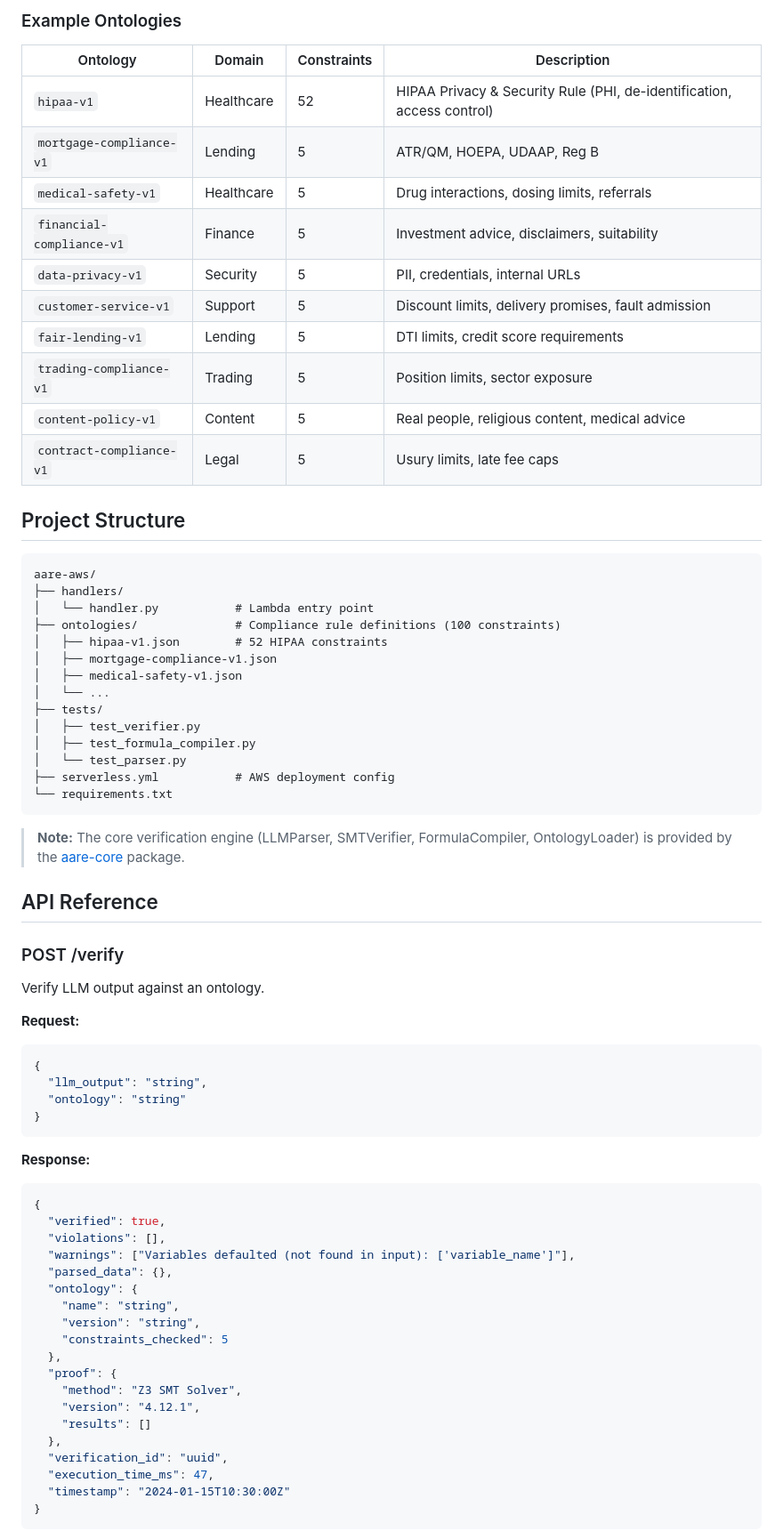
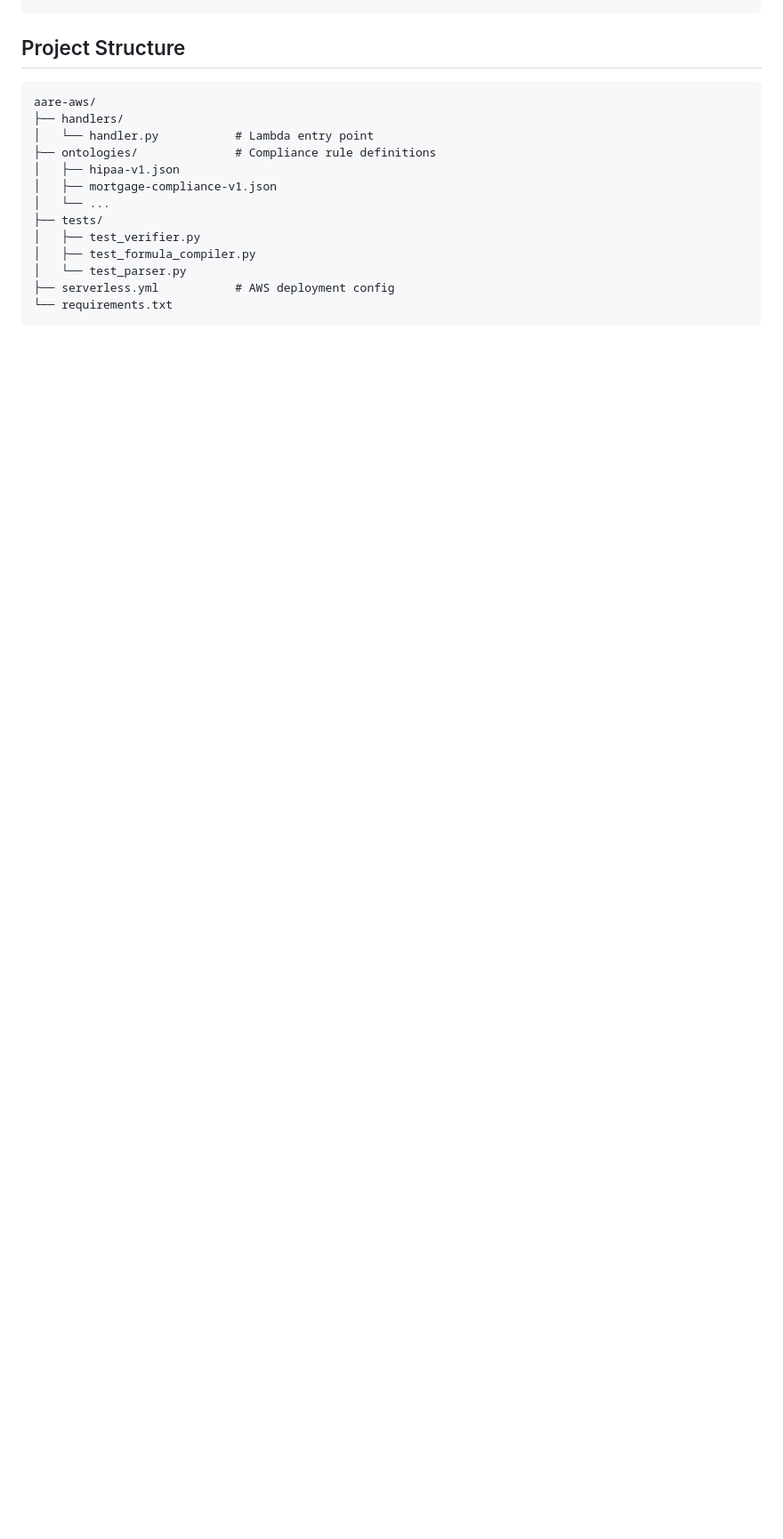
Before and after one commit to aare-ai/aare-aws, a Markdown page: README.md, the part around one of its changes. Shown at 89% size. Drawn GitHub-style; blank space fills up the shorter version.

Commit message:
Refactor README for AWS deployment

````diff
--- a/README.md
+++ b/README.md
@@ -151,17 +72,3 @@ Constraints use structured JSON formulas that compile directly to Z3 expressions
-### Example Ontologies
-
-| Ontology | Domain | Constraints | Description |
-|----------|--------|-------------|-------------|
-| `hipaa-v1` | Healthcare | 52 | HIPAA Privacy & Security Rule (PHI, de-identification, access control) |
-| `mortgage-compliance-v1` | Lending | 5 | ATR/QM, HOEPA, UDAAP, Reg B |
-| `medical-safety-v1` | Healthcare | 5 | Drug interactions, dosing limits, referrals |
-| `financial-compliance-v1` | Finance | 5 | Investment advice, disclaimers, suitability |
-| `data-privacy-v1` | Security | 5 | PII, credentials, internal URLs |
-| `customer-service-v1` | Support | 5 | Discount limits, delivery promises, fault admission |
-| `fair-lending-v1` | Lending | 5 | DTI limits, credit score requirements |
-| `trading-compliance-v1` | Trading | 5 | Position limits, sector exposure |
-| `content-policy-v1` | Content | 5 | Real people, religious content, medical advice |
-| `contract-compliance-v1` | Legal | 5 | Usury limits, late fee caps |
 
 ## Project Structure
 
@@ -169,10 +76,9 @@ Constraints use structured JSON formulas that compile directly to Z3 expressions
 aare-aws/
 ├── handlers/
 │   └── handler.py           # Lambda entry point
-├── ontologies/              # Compliance rule definitions (100 constraints)
-│   ├── hipaa-v1.json        # 52 HIPAA constraints
+├── ontologies/              # Compliance rule definitions
+│   ├── hipaa-v1.json
 │   ├── mortgage-compliance-v1.json
-│   ├── medical-safety-v1.json
 │   └── ...
 ├── tests/
 │   ├── test_verifier.py
@@ -180,45 +86,3 @@ aare-aws/
 │   └── test_parser.py
 ├── serverless.yml           # AWS deployment config
 └── requirements.txt
-```
-
-> **Note:** The core verification engine (LLMParser, SMTVerifier, FormulaCompiler, OntologyLoader)
-> is provided by the [aare-core](https://github.com/aare-ai/aare-core) package.
-
-## API Reference
-
-### POST /verify
-
-Verify LLM output against an ontology.
-
-**Request:**
-```json
-{
-  "llm_output": "string",
-  "ontology": "string"
-}
-```
-
-**Response:**
-```json
-{
-  "verified": true,
-  "violations": [],
-  "warnings": ["Variables defaulted (not found in input): ['variable_name']"],
-  "parsed_data": {},
-  "ontology": {
-    "name": "string",
-    "version": "string",
-    "constraints_checked": 5
-  },
-  "proof": {
-    "method": "Z3 SMT Solver",
-    "version": "4.12.1",
-    "results": []
-  },
-  "verification_id": "uuid",
-  "execution_time_ms": 47,
-  "timestamp": "2024-01-15T10:30:00Z"
-}
-```
-
````
Also changed, not shown: other parts of README.md (+71 -122 lines).
